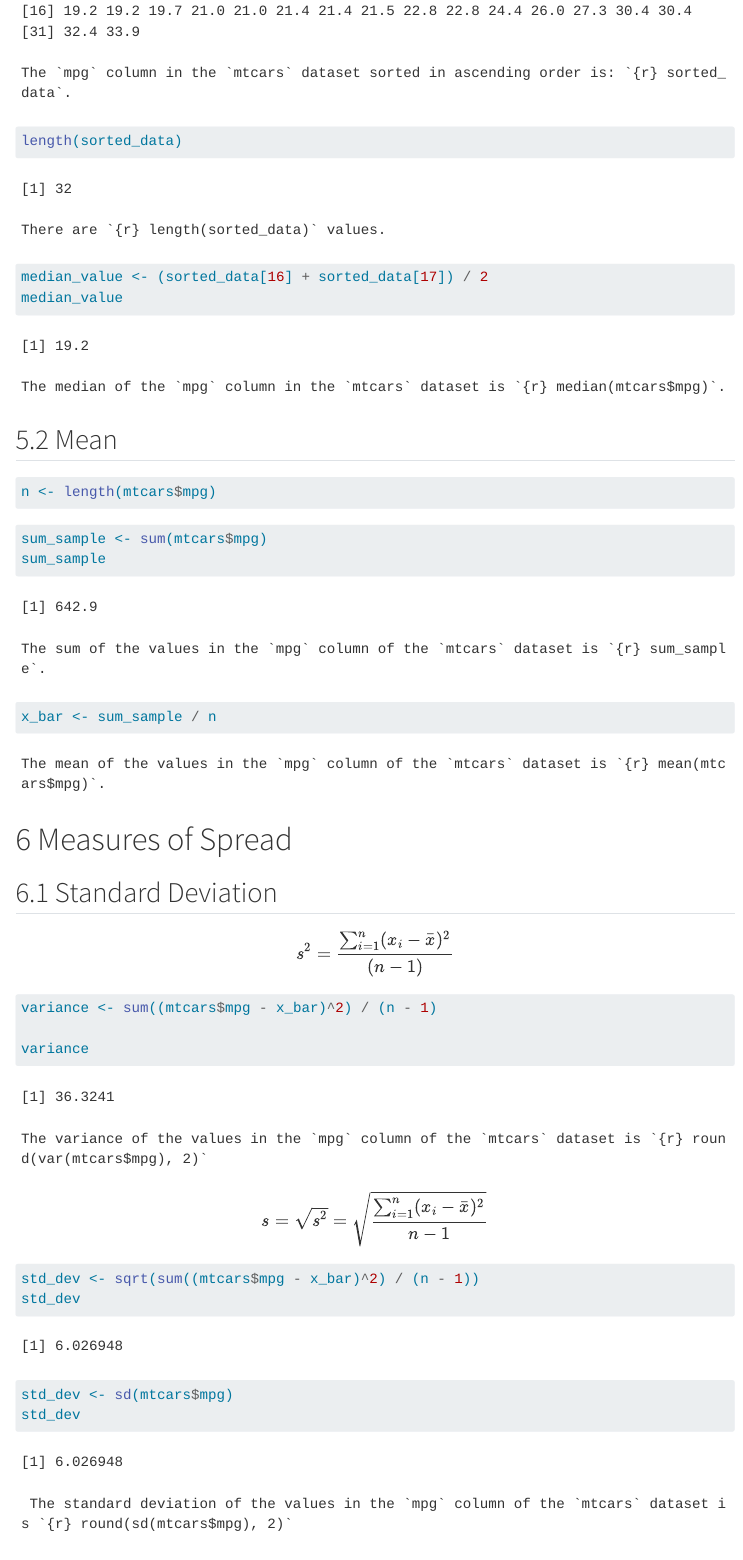
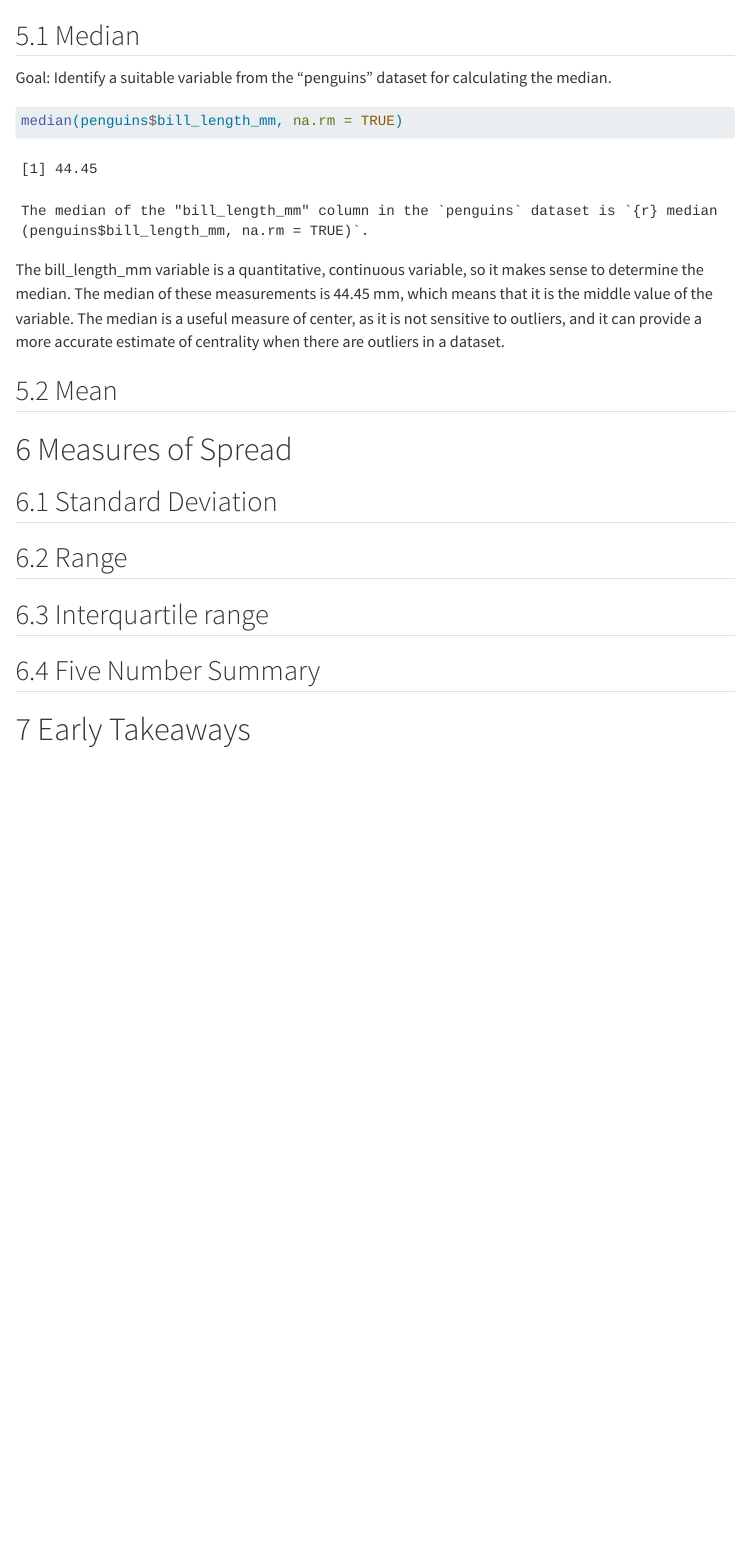
Before and after one commit to owenhw44/DataR-155, a Quarto document (descriptive_statistics.qmd): the page in a window 1100 px wide, from 3770 px down before the commit and from 3320 px down after it. Rendered offline with R 4.5, knitr and Pandoc in place of Quarto, with nearby package versions; menus at the side of the page are left out.

Commit message:
I don't even know what I did here

````diff
--- a/descriptive_statistics.qmd
+++ b/descriptive_statistics.qmd
@@ -101,100 +101,21 @@ The most common value in the `island` column is Biscoe. I chose `island` for `co
 
 ## Median
 
-$$
-\text{median} = x_{(\frac{n+1}{2})}
-$$
-
-$$
-\text{median} = \frac{x_{(\frac{n}{2})} + x_{(\frac{n}{2}+1)}}{2}
-$$
+Goal: Identify a suitable variable from the "penguins" dataset for calculating the median.
 
 ```{r}
-print(mtcars$mpg)
-```
-
-```{r}
-sorted_data <- sort(mtcars$mpg)
-
-sorted_data
+median(penguins$bill_length_mm, na.rm = TRUE)
 ```
 
 ```
-The `mpg` column in the `mtcars` dataset sorted in ascending order is: `{r} sorted_data`.
+The median of the "bill_length_mm" column in the `penguins` dataset is `{r} median(penguins$bill_length_mm, na.rm = TRUE)`.
 ```
 
-```{r}
-length(sorted_data)
-
-```
-
-```
-There are `{r} length(sorted_data)` values.
-```
-
-```{r}
-median_value <- (sorted_data[16] + sorted_data[17]) / 2
-median_value
-```
-
-```
-The median of the `mpg` column in the `mtcars` dataset is `{r} median(mtcars$mpg)`.
-```
+The bill_length_mm variable is a quantitative, continuous variable, so it makes sense to determine the median. The median of these measurements is 44.45 mm, which means that it is the middle value of the variable. The median is a useful measure of center, as it is not sensitive to outliers, and it can provide a more accurate estimate of centrality when there are outliers in a dataset.
 
 ## Mean
-
-```{r}
-n <- length(mtcars$mpg)
-```
-
-```{r}
-sum_sample <- sum(mtcars$mpg)
-sum_sample
-```
-
-```
-The sum of the values in the `mpg` column of the `mtcars` dataset is `{r} sum_sample`.
-```
-
-```{r}
-x_bar <- sum_sample / n
-```
-
-```
-The mean of the values in the `mpg` column of the `mtcars` dataset is `{r} mean(mtcars$mpg)`.
-```
 
 # Measures of Spread
 
 ## Standard Deviation
 
-$$
- s^2 = \frac{\sum_{i=1}^{n} (x_i - \bar{x})^2}{(n-1)}
-$$
-
-```{r}
-variance <- sum((mtcars$mpg - x_bar)^2) / (n - 1)
-
-variance
-```
-
-```
-The variance of the values in the `mpg` column of the `mtcars` dataset is `{r} round(var(mtcars$mpg), 2)`
-```
-
-$$
-s = \sqrt{s^2} = \sqrt{\frac{\sum_{i=1}^{n}(x_i - \bar{x})^2}{n-1}}
-$$
-
-```{r}
-std_dev <- sqrt(sum((mtcars$mpg - x_bar)^2) / (n - 1))
-std_dev
-```
-
-```{r}
-std_dev <- sd(mtcars$mpg)
-std_dev
-```
-
-```
- The standard deviation of the values in the `mpg` column of the `mtcars` dataset is `{r} round(sd(mtcars$mpg), 2)`
````
Also changed, not shown: descriptive_statistics.qmd (32 more changed lines).
